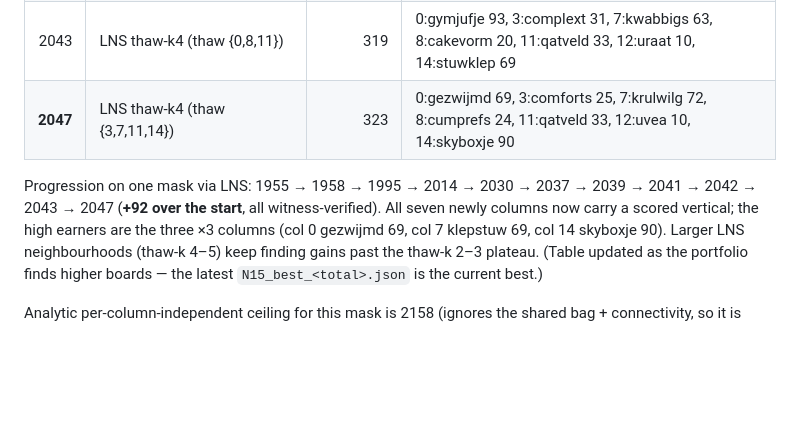
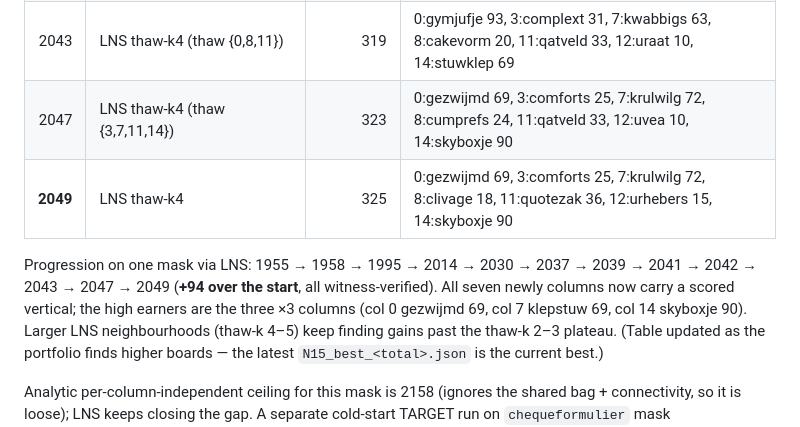
Before and after one commit to boblucas/scrabble4, a Markdown page: experiments/results/N15_INCUMBENT.md, the part around the change. GitHub-like rendering; blank space fills up the shorter version.

Commit message:
N15 incumbent writeup: 2049 best verified (+94 over 1955)
Co-Authored-By: Claude Opus 4.8 <noreply@anthropic.com>

```diff
--- a/experiments/results/N15_INCUMBENT.md
+++ b/experiments/results/N15_INCUMBENT.md
@@ -20,11 +20,12 @@ reserve=1) boards strictly above 1955 on the SAME word/mask (`geschenkcheques`,
 | 2041 | LNS thaw-k4 (thaw {0,8,11,14}) | 317 | 0:gezwijmd 69, 3:chefstaf 24, 7:klepstuw 69, 8:coulombs 22, 11:qatveld 33, 12:uvea 10, 14:skyboxje 90 |
 | 2042 | LNS thaw-k4 (thaw {3,8,11,14}) | 318 | 0:gezwijmd 69, 3:catfight 23, 7:klepstuw 69, 8:cumprefs 24, 11:qatveld 33, 12:uvea 10, 14:skyboxje 90 |
 | 2043 | LNS thaw-k4 (thaw {0,8,11}) | 319 | 0:gymjufje 93, 3:complext 31, 7:kwabbigs 63, 8:cakevorm 20, 11:qatveld 33, 12:uraat 10, 14:stuwklep 69 |
-| **2047** | LNS thaw-k4 (thaw {3,7,11,14}) | 323 | 0:gezwijmd 69, 3:comforts 25, 7:krulwilg 72, 8:cumprefs 24, 11:qatveld 33, 12:uvea 10, 14:skyboxje 90 |
+| 2047 | LNS thaw-k4 (thaw {3,7,11,14}) | 323 | 0:gezwijmd 69, 3:comforts 25, 7:krulwilg 72, 8:cumprefs 24, 11:qatveld 33, 12:uvea 10, 14:skyboxje 90 |
+| **2049** | LNS thaw-k4 | 325 | 0:gezwijmd 69, 3:comforts 25, 7:krulwilg 72, 8:clivage 18, 11:quotezak 36, 12:urhebers 15, 14:skyboxje 90 |
 
 Progression on one mask via LNS: 1955 → 1958 → 1995 → 2014 → 2030 → 2037 → 2039 → 2041 → 2042 →
-2043 → 2047 (**+92 over the start**, all witness-verified). All seven newly columns now carry a
-scored vertical;
+2043 → 2047 → 2049 (**+94 over the start**, all witness-verified). All seven newly columns now carry
+a scored vertical;
 the high earners are the three ×3 columns (col 0 gezwijmd 69, col 7 klepstuw 69, col 14 skyboxje 90).
 Larger LNS neighbourhoods (thaw-k 4–5) keep finding gains past the thaw-k 2–3 plateau. (Table updated
 as the portfolio finds higher boards — the latest `N15_best_<total>.json` is the current best.)
```
